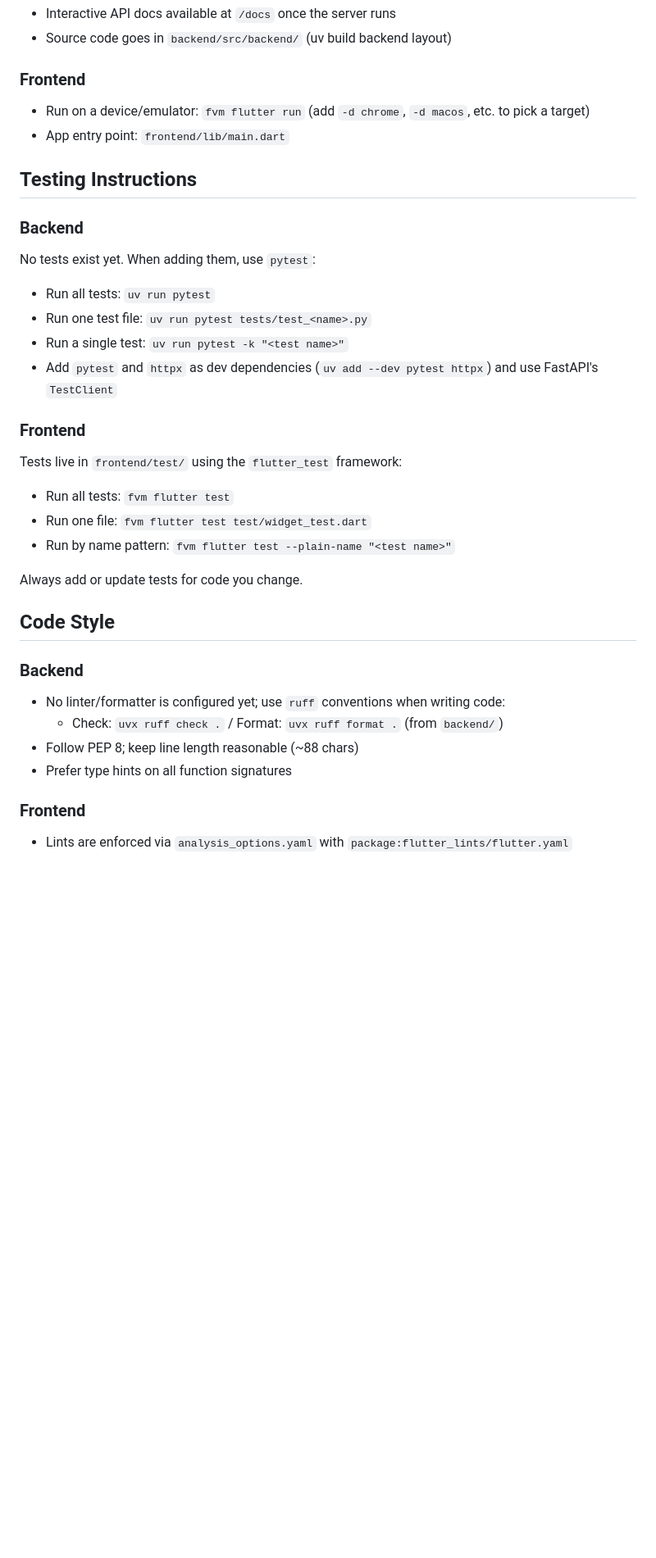
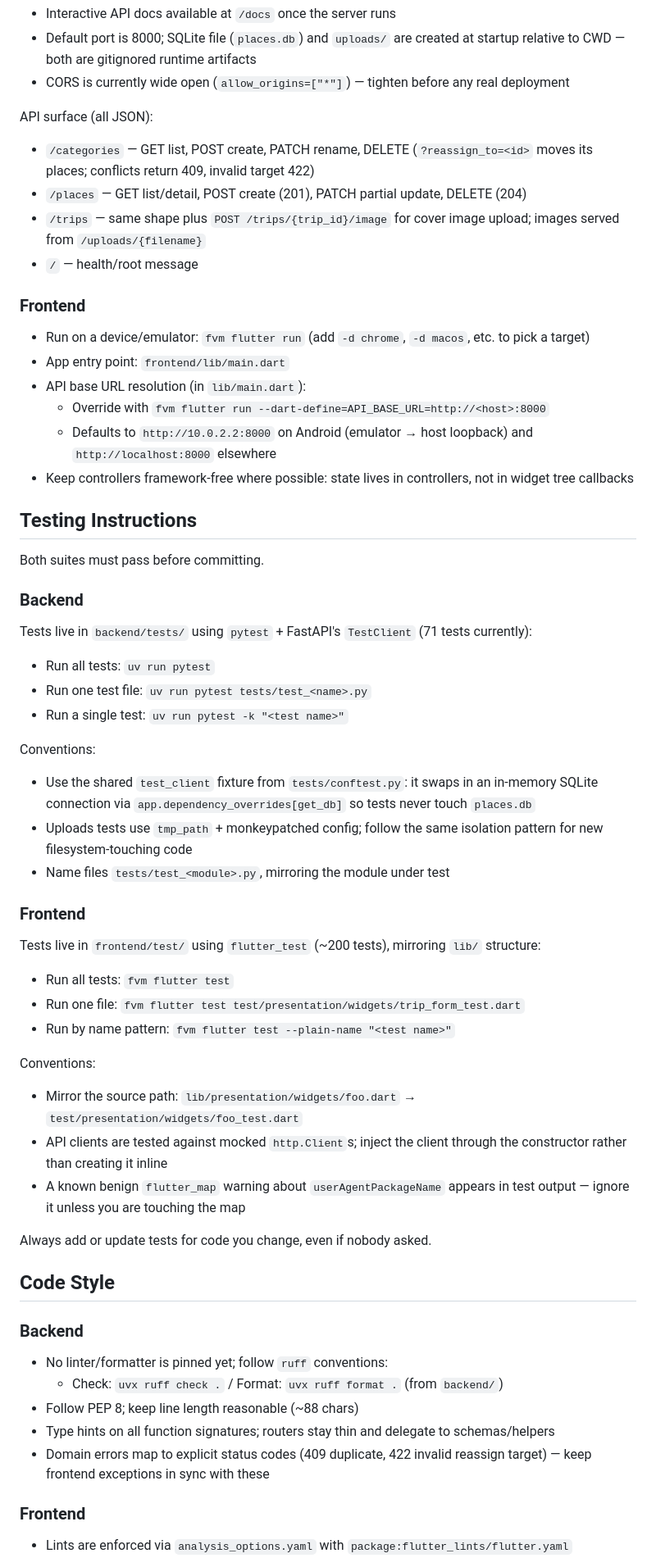
Before and after one commit to fernandom06/TravelPlan, a Markdown page: AGENTS.md, the part around one of its changes. Shown at 82% size. Drawn GitHub-style; blank space fills up the shorter version.

Commit message:
docs: expand AGENTS.md with architecture and conventions

```diff
--- a/AGENTS.md
+++ b/AGENTS.md
@@ -34,40 +62,66 @@ This is an early-stage project. There is no root-level package manager or build
 - Interactive API docs available at `/docs` once the server runs
-- Source code goes in `backend/src/backend/` (uv build backend layout)
+- Default port is 8000; SQLite file (`places.db`) and `uploads/` are created at startup relative to CWD — both are gitignored runtime artifacts
+- CORS is currently wide open (`allow_origins=["*"]`) — tighten before any real deployment
+
+API surface (all JSON):
+
+- `/categories` — GET list, POST create, PATCH rename, DELETE (`?reassign_to=<id>` moves its places; conflicts return 409, invalid target 422)
+- `/places` — GET list/detail, POST create (201), PATCH partial update, DELETE (204)
+- `/trips` — same shape plus `POST /trips/{trip_id}/image` for cover image upload; images served from `/uploads/{filename}`
+- `/` — health/root message
 
 ### Frontend
 
 - Run on a device/emulator: `fvm flutter run` (add `-d chrome`, `-d macos`, etc. to pick a target)
 - App entry point: `frontend/lib/main.dart`
+- API base URL resolution (in `lib/main.dart`):
+  - Override with `fvm flutter run --dart-define=API_BASE_URL=http://<host>:8000`
+  - Defaults to `http://10.0.2.2:8000` on Android (emulator → host loopback) and `http://localhost:8000` elsewhere
+- Keep controllers framework-free where possible: state lives in controllers, not in widget tree callbacks
 
 ## Testing Instructions
 
+Both suites must pass before committing.
+
 ### Backend
 
-No tests exist yet. When adding them, use `pytest`:
+Tests live in `backend/tests/` using `pytest` + FastAPI's `TestClient` (71 tests currently):
 
 - Run all tests: `uv run pytest`
 - Run one test file: `uv run pytest tests/test_<name>.py`
 - Run a single test: `uv run pytest -k "<test name>"`
-- Add `pytest` and `httpx` as dev dependencies (`uv add --dev pytest httpx`) and use FastAPI's `TestClient`
+
+Conventions:
+
+- Use the shared `test_client` fixture from `tests/conftest.py`: it swaps in an in-memory SQLite connection via `app.dependency_overrides[get_db]` so tests never touch `places.db`
+- Uploads tests use `tmp_path` + monkeypatched config; follow the same isolation pattern for new filesystem-touching code
+- Name files `tests/test_<module>.py`, mirroring the module under test
 
 ### Frontend
 
-Tests live in `frontend/test/` using the `flutter_test` framework:
+Tests live in `frontend/test/` using `flutter_test` (~200 tests), mirroring `lib/` structure:
 
 - Run all tests: `fvm flutter test`
-- Run one file: `fvm flutter test test/widget_test.dart`
+- Run one file: `fvm flutter test test/presentation/widgets/trip_form_test.dart`
 - Run by name pattern: `fvm flutter test --plain-name "<test name>"`
 
-Always add or update tests for code you change.
+Conventions:
+
+- Mirror the source path: `lib/presentation/widgets/foo.dart` → `test/presentation/widgets/foo_test.dart`
+- API clients are tested against mocked `http.Client`s; inject the client through the constructor rather than creating it inline
+- A known benign `flutter_map` warning about `userAgentPackageName` appears in test output — ignore it unless you are touching the map
+
+Always add or update tests for code you change, even if nobody asked.
 
 ## Code Style
 
 ### Backend
 
-- No linter/formatter is configured yet; use `ruff` conventions when writing code:
+- No linter/formatter is pinned yet; follow `ruff` conventions:
   - Check: `uvx ruff check .` / Format: `uvx ruff format .` (from `backend/`)
 - Follow PEP 8; keep line length reasonable (~88 chars)
-- Prefer type hints on all function signatures
+- Type hints on all function signatures; routers stay thin and delegate to schemas/helpers
+- Domain errors map to explicit status codes (409 duplicate, 422 invalid reassign target) — keep frontend exceptions in sync with these
 
 ### Frontend
 
```
Also changed, not shown: other parts of AGENTS.md (+49 -15 lines).
